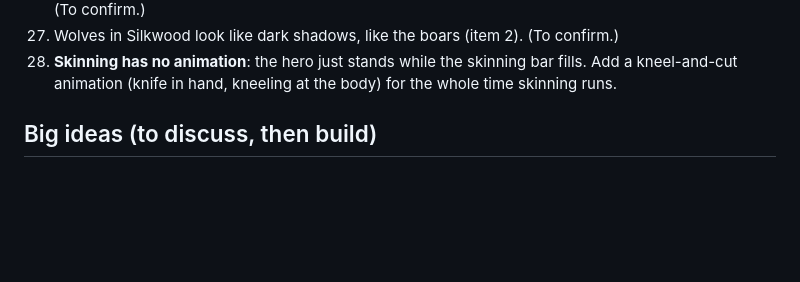
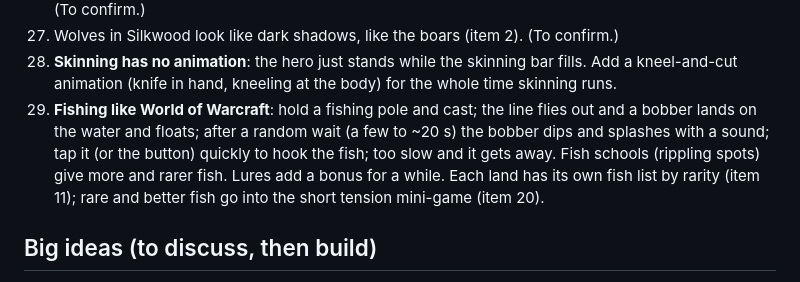
Before and after one commit to ahmad1992alqallaf-source/ashen-hollow, a Markdown page: FIX_LIST.md, the part around the change. Rendered like a GitHub page; blank space fills up the shorter version.

Commit message:
Fix list: WoW-style fishing
Co-Authored-By: Claude Opus 5.5 <noreply@anthropic.com>
Claude-Session: https://claude.ai/code/session_0141YttorAJq9DYYPkUbNxG6

```diff
--- a/FIX_LIST.md
+++ b/FIX_LIST.md
@@ -42,6 +42,11 @@ Not a problem: night darkness is fine as it is (keep it).
 27. Wolves in Silkwood look like dark shadows, like the boars (item 2). (To confirm.)
 28. **Skinning has no animation**: the hero just stands while the skinning bar fills. Add a kneel-and-cut
     animation (knife in hand, kneeling at the body) for the whole time skinning runs.
+29. **Fishing like World of Warcraft**: hold a fishing pole and cast; the line flies out and a bobber lands on the
+    water and floats; after a random wait (a few to ~20 s) the bobber dips and splashes with a sound; tap it (or the
+    button) quickly to hook the fish; too slow and it gets away. Fish schools (rippling spots) give more and rarer
+    fish. Lures add a bonus for a while. Each land has its own fish list by rarity (item 11); rare and better
+    fish go into the short tension mini-game (item 20).
 
 ## Big ideas (to discuss, then build)
 7. **Longer talent tree, like Aion 2's Daevanion boards** but in our own style: many more nodes, the player picks
```
